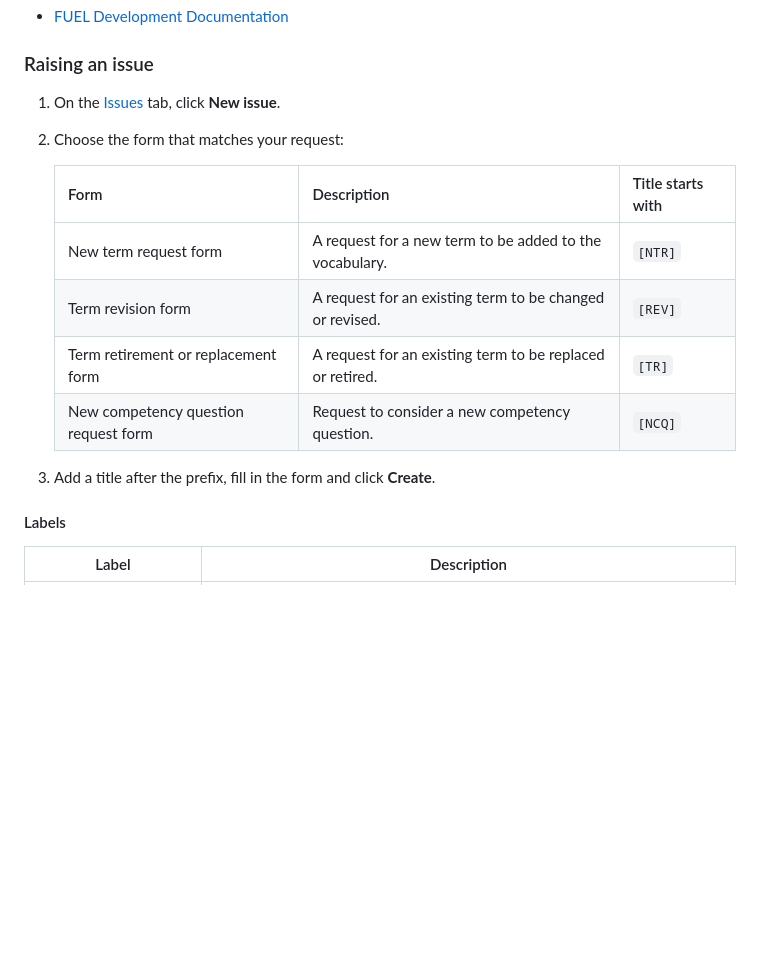
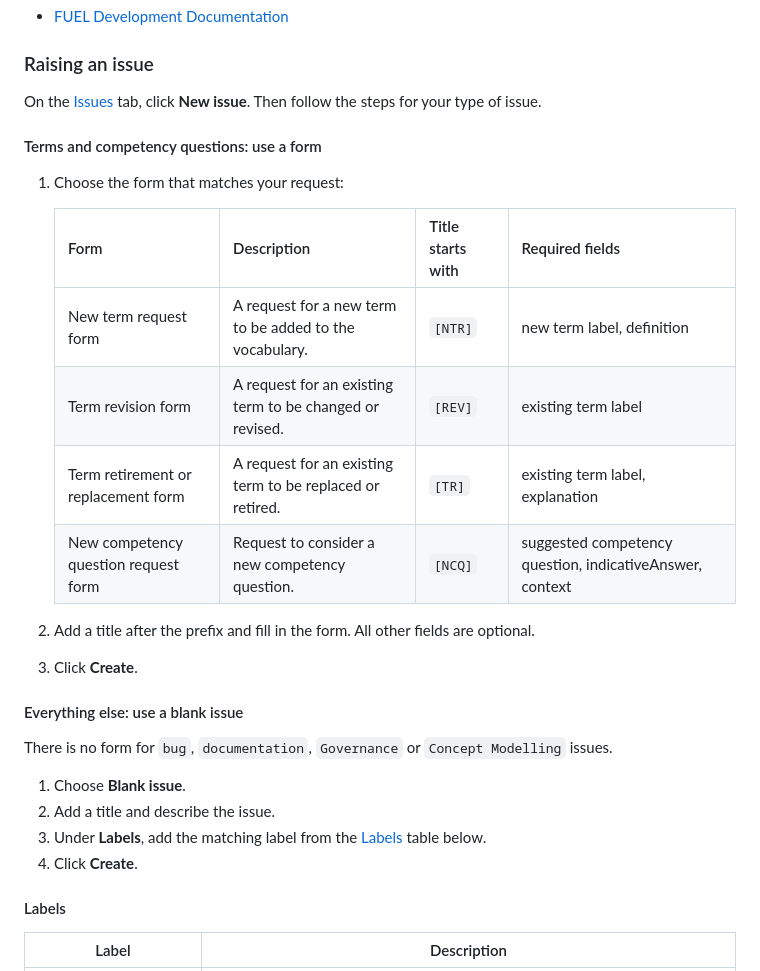
Before and after one commit to ukaea/fuel, a Markdown page: README.md, the part around the change. GitHub-like rendering; blank space fills up the shorter version.

Commit message:
add information about forms to issue handling in README

```diff
--- a/README.md
+++ b/README.md
@@ -35,17 +35,30 @@ and for the development version visit
 
 ### Raising an issue
 
-1. On the [Issues](https://github.com/ukaea/fuel/issues) tab, click **New issue**.
-2. Choose the form that matches your request:
+On the [Issues](https://github.com/ukaea/fuel/issues) tab, click **New issue**. Then follow the steps for your type of issue.
 
-   | Form | Description | Title starts with |
-   |---|---|---|
-   | New term request form | A request for a new term to be added to the vocabulary. | `[NTR]` |
-   | Term revision form | A request for an existing term to be changed or revised. | `[REV]` |
-   | Term retirement or replacement form | A request for an existing term to be replaced or retired. | `[TR]` |
-   | New competency question request form | Request to consider a new competency question. | `[NCQ]` |
+#### Terms and competency questions: use a form
 
-3. Add a title after the prefix, fill in the form and click **Create**.
+1. Choose the form that matches your request:
+
+   | Form | Description | Title starts with | Required fields |
+   |---|---|---|---|
+   | New term request form | A request for a new term to be added to the vocabulary. | `[NTR]` | new term label, definition |
+   | Term revision form | A request for an existing term to be changed or revised. | `[REV]` | existing term label |
+   | Term retirement or replacement form | A request for an existing term to be replaced or retired. | `[TR]` | existing term label, explanation |
+   | New competency question request form | Request to consider a new competency question. | `[NCQ]` | suggested competency question, indicativeAnswer, context |
+
+2. Add a title after the prefix and fill in the form. All other fields are optional.
+3. Click **Create**.
+
+#### Everything else: use a blank issue
+
+There is no form for `bug`, `documentation`, `Governance` or `Concept Modelling` issues.
+
+1. Choose **Blank issue**.
+2. Add a title and describe the issue.
+3. Under **Labels**, add the matching label from the [Labels](#labels) table below.
+4. Click **Create**.
 
 #### Labels
 
```
